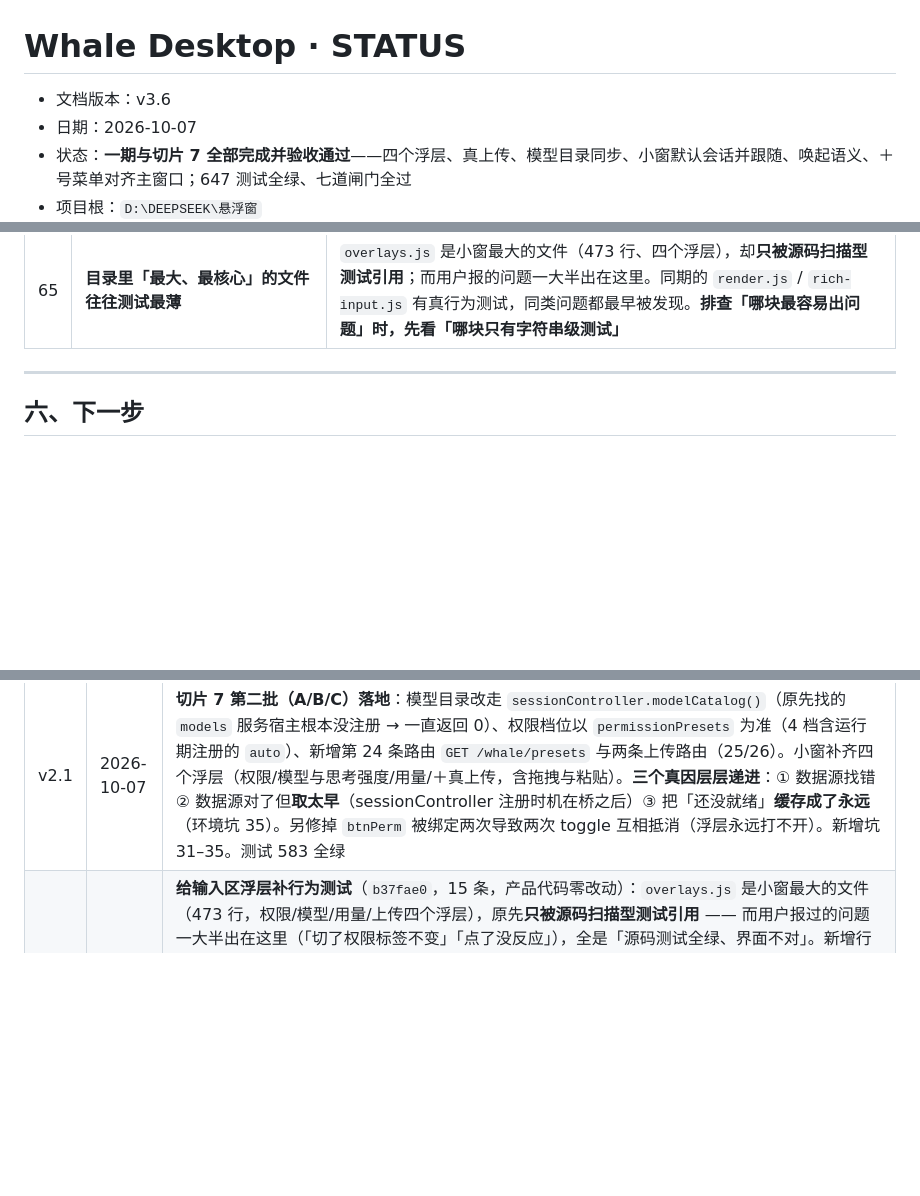
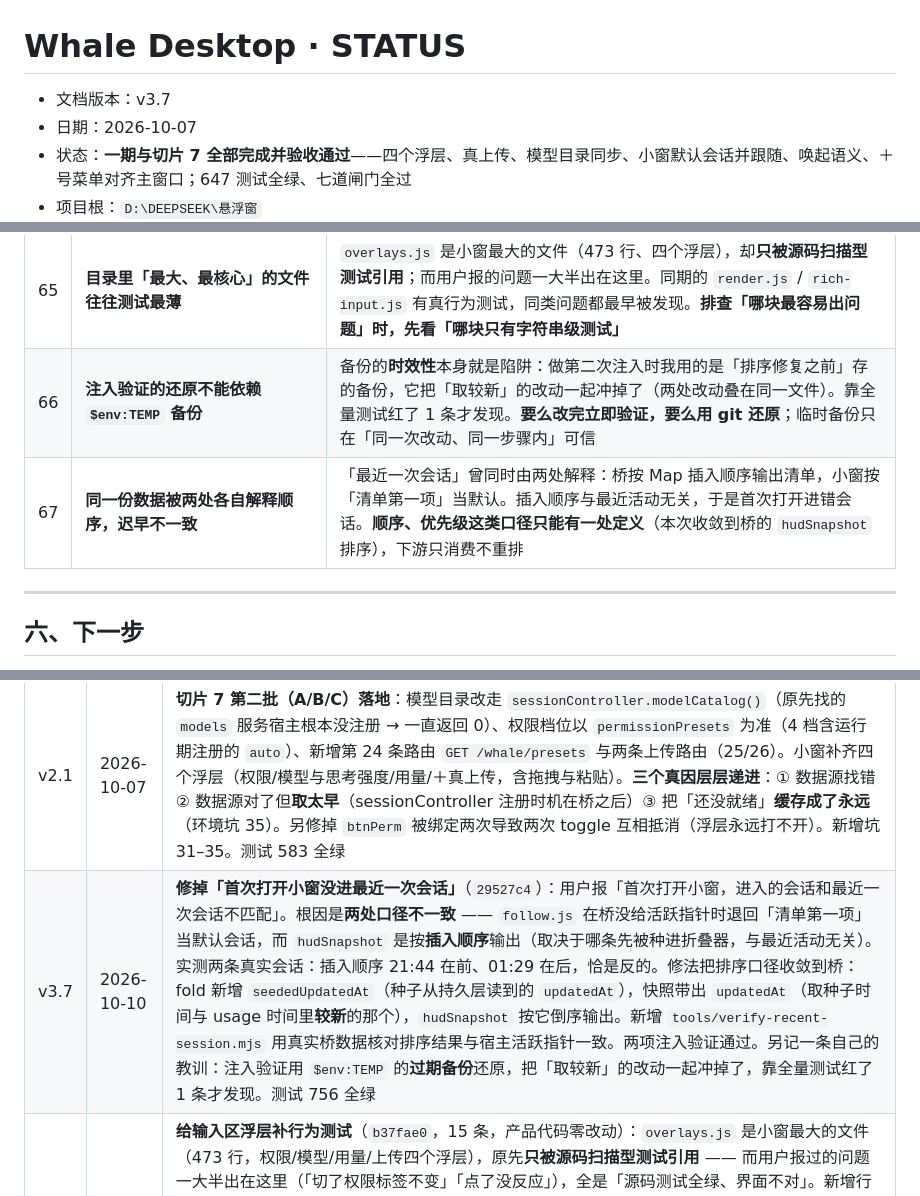
Before and after one commit to 1642775464-lang/whale-desktop, a Markdown page: Whale-STATUS.md, 3 parts joined by grey strips. Rendered like a GitHub page; blank space fills up the shorter version.

```diff
--- a/Whale-STATUS.md
+++ b/Whale-STATUS.md
@@ -1,6 +1,6 @@
 # Whale Desktop · STATUS
 
-- 文档版本：v3.6
+- 文档版本：v3.7
 - 日期：2026-10-07
 - 状态：**一期与切片 7 全部完成并验收通过**——四个浮层、真上传、模型目录同步、小窗默认会话并跟随、唤起语义、＋号菜单对齐主窗口；647 测试全绿、七道闸门全过
 - 项目根：`D:\DEEPSEEK\悬浮窗`
@@ -181,6 +181,8 @@
 | 63 | **测试替身有五种常见「与真实结构不符」，且都表现为「产品坏了」** | 补浮层行为测试时连续踩到：① 产品异步渲染开头有 `if (current !== "…") return`，直接调 render 什么都不渲染，必须先 `toggle`；② 替身 `innerHTML=""` 没真清 children → 「渲染几行」会累加；③ `onNotify` 传成「返回数组的函数」→ 消息没进去，断言永远是空的（假防线）；④ 分组标题是 `ov-group` 不是 `ov-row`，用错辅助必然找不到；⑤ `deepEqual` 全等会被产品新增的附加字段无辜爆红。**症状都是「看起来产品错了」，所以要先把替身排除掉再怀疑产品** |
 | 64 | **说「跳过」不会撤销已经执行的命令** | 做注入验证时我说「第三条跳过，避免不可控替换」，但那条替换语句**已经写进文件**了，只是没跑测试。提交前 `git diff` 发现残留。与「说了不等于做了」同类：**命令写了就会执行**，判断要写在执行之前。防线：提交前一律看 `git diff --stat`，尤其是「本轮不该改产品代码」的时候 |
 | 65 | **目录里「最大、最核心」的文件往往测试最薄** | `overlays.js` 是小窗最大的文件（473 行、四个浮层），却**只被源码扫描型测试引用**；而用户报的问题一大半出在这里。同期的 `render.js` / `rich-input.js` 有真行为测试，同类问题都最早被发现。**排查「哪块最容易出问题」时，先看「哪块只有字符串级测试」** |
+| 66 | **注入验证的还原不能依赖 `$env:TEMP` 备份** | 备份的**时效性**本身就是陷阱：做第二次注入时我用的是「排序修复之前」存的备份，它把「取较新」的改动一起冲掉了（两处改动叠在同一文件）。靠全量测试红了 1 条才发现。**要么改完立即验证，要么用 git 还原**；临时备份只在「同一次改动、同一步骤内」可信 |
+| 67 | **同一份数据被两处各自解释顺序，迟早不一致** | 「最近一次会话」曾同时由两处解释：桥按 Map 插入顺序输出清单，小窗按「清单第一项」当默认。插入顺序与最近活动无关，于是首次打开进错会话。**顺序、优先级这类口径只能有一处定义**（本次收敛到桥的 `hudSnapshot` 排序），下游只消费不重排 |
 
 ---
 
@@ -1672,6 +1754,7 @@ blocks: text,tool-call    finish: tool-calls
 | v1.8 | 2026-10-06 | **切片 6 完成，六片全部交付**（`aadf93a`）。页面右下角小鲸鱼按钮（挂 `shell.overlay`，单击并行拉起悬浮条与小窗）；桥侧按已确认的影响清单泛化 `windows.mjs`（TARGETS 表 + 复用按目标分开）。真宿主验收 E1–E6 全过，**走正规 `install_bundle` / `remove_bundle` 通道，0 个坑**（与切片 5 手工安装的 3 个坑形成对照）。图标改为机械注入（我第一版凭印象编了段鲸鱼 path，与真图标完全不同——PRD 早警告过「手抄会错」）。依赖扫描口径修正为「浏览器侧另算、但更严」（允许宿主模块表模块，禁止 node: 内置）。测试 502 全绿、七道闸门全过。卸载核对：依赖回 12、bundles 回 17、用户主题设置保留；记一条工具小缺口（`remove_bundle` 不删 `node_modules/` 下的符号链接） |
 | v1.9 | 2026-10-06 | **插件装回并长期保留**（用户要求「装」），进入日用阶段。用户在日用中发现并报出 **4 个缺陷**，全部修复且**逐项验收通过**：① 点鲸鱼只唤起不收起（PRD F2① 是切换语义）② 图标照抄源 svg 的 `fill="none"` → 看着透明 ③ 关窗时 `target` 被 HTTP 处理器静默丢掉 → `{ok:true,closed:0}`「成功但一个都没关」④ `align-items:baseline` 的行盒贴顶 → 数字偏上 6px。四个都做了注入验证的防线。新增 3 个量测工具（切换/绿环探针、居中量测探针、图标独立复核），预检补标题通路。记录三次「我以为」被证据纠正的过程。新增 4 项环境坑（27–30）。测试 520 全绿 |
 | v2.1 | 2026-10-07 | **切片 7 第二批（A/B/C）落地**：模型目录改走 `sessionController.modelCatalog()`（原先找的 `models` 服务宿主根本没注册 → 一直返回 0）、权限档位以 `permissionPresets` 为准（4 档含运行期注册的 `auto`）、新增第 24 条路由 `GET /whale/presets` 与两条上传路由（25/26）。小窗补齐四个浮层（权限/模型与思考强度/用量/＋真上传，含拖拽与粘贴）。**三个真因层层递进**：① 数据源找错 ② 数据源对了但**取太早**（sessionController 注册时机在桥之后）③ 把「还没就绪」**缓存成了永远**（环境坑 35）。另修掉 `btnPerm` 被绑定两次导致两次 toggle 互相抵消（浮层永远打不开）。新增坑 31–35。测试 583 全绿 |
+| v3.7 | 2026-10-10 | **修掉「首次打开小窗没进最近一次会话」**（`29527c4`）：用户报「首次打开小窗，进入的会话和最近一次会话不匹配」。根因是**两处口径不一致** —— `follow.js` 在桥没给活跃指针时退回「清单第一项」当默认会话，而 `hudSnapshot` 是按**插入顺序**输出（取决于哪条先被种进折叠器，与最近活动无关）。实测两条真实会话：插入顺序 21:44 在前、01:29 在后，恰是反的。修法把排序口径收敛到桥：fold 新增 `seededUpdatedAt`（种子从持久层读到的 `updatedAt`），快照带出 `updatedAt`（取种子时间与 usage 时间里**较新**的那个），`hudSnapshot` 按它倒序输出。新增 `tools/verify-recent-session.mjs` 用真实桥数据核对排序结果与宿主活跃指针一致。两项注入验证通过。另记一条自己的教训：注入验证用 `$env:TEMP` 的**过期备份**还原，把「取较新」的改动一起冲掉了，靠全量测试红了 1 条才发现。测试 756 全绿 |
 | v3.6 | 2026-10-09 | **给输入区浮层补行为测试**（`b37fae0`，15 条，产品代码零改动）：`overlays.js` 是小窗最大的文件（473 行，权限/模型/用量/上传四个浮层），原先**只被源码扫描型测试引用** —— 而用户报过的问题一大半出在这里（「切了权限标签不变」「点了没反应」），全是「源码测试全绿、界面不对」。新增行为级测试覆盖：列档位与中文文案、标出当前档、**切换后重读**（用户报过的 bug）、点当前档只关闭、读不到时如实说明、失败如实提示、切走后迟到结果不渲染、浮层互斥、模型按 provider 分组等；新增共用替身 `tests/helpers/overlays-double.mjs`。两项注入验证（去掉重读、去掉串画面防护）各自变红。写测试时踩了五个「替身与真实结构不符」，都表现为「看起来是产品坏了」，已逐条记进注释。另记一条自己的错：做第三条注入时说了「跳过」但替换语句已写入文件，靠提交前 `git diff` 发现。测试 751 全绿 |
 | v3.5 | 2026-10-09 | **查出「修复了但没生效」：桥没有热重载**（`6342f85` + `563ef11`）。用户连续几轮报「还是展示出来了」，而我每一轮都改了代码、跑绿测试、提交、回答「已修复」——**真相是改动一行都没跑到过**：桥是宿主进程内的插件，改了 `.mjs` 必须重启宿主才生效；当时宿主启动于 00:45:43，而桥文件改于 04:01:41，差三个多小时。代价不对称得厉害（我这边全绿、用户那边毫无变化）。做法：新增 `tools/check-bridge-freshness.mjs` 做机械检查（比较桥文件 mtime 与宿主进程启动时间），并把规则写进 `docs/开发规范.md` v1.1 §6.5.1（强制）。顺带 dump 原始事件确认：用户报的「课 …」那条 `blocks: text,tool-call / finish: tool-calls`，**两条判据都命中** —— 上一轮的过滤逻辑是对的，两个现象其实是同一个原因。契约测试第一版只查源码里有没有某个词，被 `const stale = []` 注入骗过，已加 `--started-ms` 参数改做行为级验证。测试 736 全绿 |
 | v3.4 | 2026-10-09 | **只显示「说完了」的回答（过滤中间旁白）**（`bfd8e3e`）：用户报小窗里冒出「课 审计确认判据安全。跑全量 + lint + gate.」这类句子。上一轮只过滤了「独立的工具消息」，而真实日志里绝大多数是**文本与工具调用混在同一条消息里**（2114 条），桥照常抽出其中的 text 块 → 中间旁白全漏。判据：`stream` 里最后一个 `finish` 的 `reason.kind` —— `stop` 是最终回答、`tool-calls` 是过程；另加独立判据「消息里带工具调用块」（有些 stream 被截断看不到 finish）。**保守原则**：认不出时按最终回答处理，失败方向是「多显示」而非「丢内容」。真实数据端到端验证：中间旁白 2114 条全过滤、最终回答 104 条全保留。按职责拆出 `message-visibility.mjs`（fold.mjs 是纯函数模块上限 300 行更严）与 `fold-assistant-visibility.test.mjs`。测试 730 全绿 |
```
Also changed, not shown: other parts of Whale-STATUS.md (+80 -0 lines).
